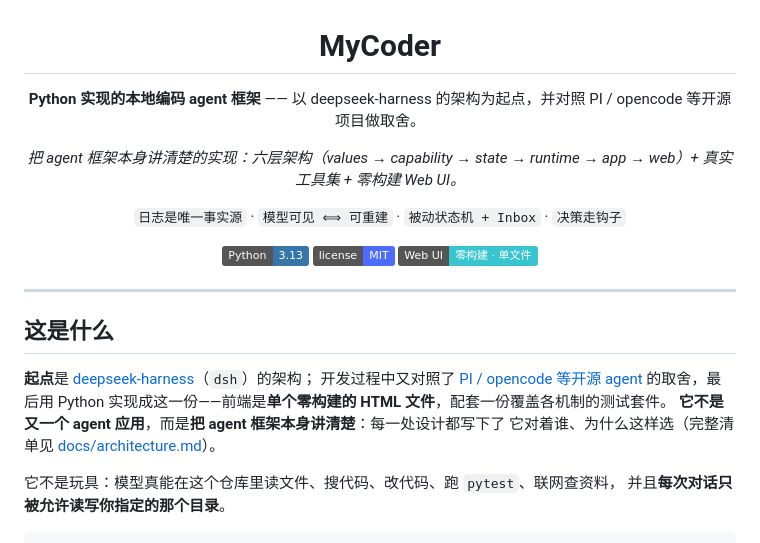
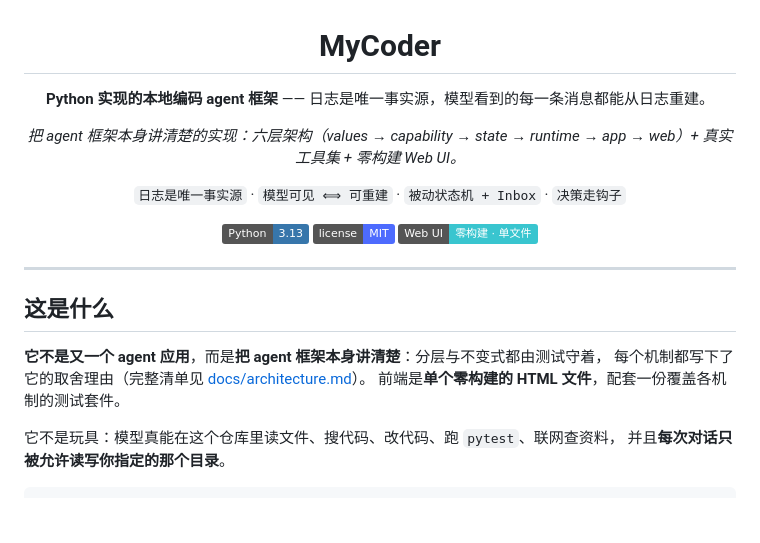
Before and after one commit to uphome/my-coder, a Markdown page: README.md, the part around the change. Drawn GitHub-style; badges without logos; blank space fills up the shorter version.

Commit message:
docs(readme): 删掉起点/对照那句（读起来像只靠借鉴），描述改为只讲自身机制

```diff
--- a/README.md
+++ b/README.md
@@ -2,7 +2,7 @@
 
 # MyCoder
 
-**Python 实现的本地编码 agent 框架** —— 以 deepseek-harness 的架构为起点，并对照 PI / opencode 等开源项目做取舍。
+**Python 实现的本地编码 agent 框架** —— 日志是唯一事实源，模型看到的每一条消息都能从日志重建。
 
 *把 agent 框架本身讲清楚的实现：六层架构（values → capability → state → runtime → app → web）+ 真实工具集 + 零构建 Web UI。*
 
@@ -18,11 +18,9 @@
 
 ## 这是什么
 
-**起点**是 [deepseek-harness](https://github.com/deepseek-ai/deepseek-harness)（`dsh`）的架构；
-开发过程中又对照了 [PI / opencode 等开源 agent](docs/prior-art.md) 的取舍，最后用 Python
-实现成这一份——前端是**单个零构建的 HTML 文件**，配套一份覆盖各机制的测试套件。
-**它不是又一个 agent 应用**，而是**把 agent 框架本身讲清楚**：每一处设计都写下了
-它对着谁、为什么这样选（完整清单见 [docs/architecture.md](docs/architecture.md)）。
+**它不是又一个 agent 应用**，而是**把 agent 框架本身讲清楚**：分层与不变式都由测试守着，
+每个机制都写下了它的取舍理由（完整清单见 [docs/architecture.md](docs/architecture.md)）。
+前端是**单个零构建的 HTML 文件**，配套一份覆盖各机制的测试套件。
 
 它不是玩具：模型真能在这个仓库里读文件、搜代码、改代码、跑 `pytest`、联网查资料，
 并且**每次对话只被允许读写你指定的那个目录**。
```
